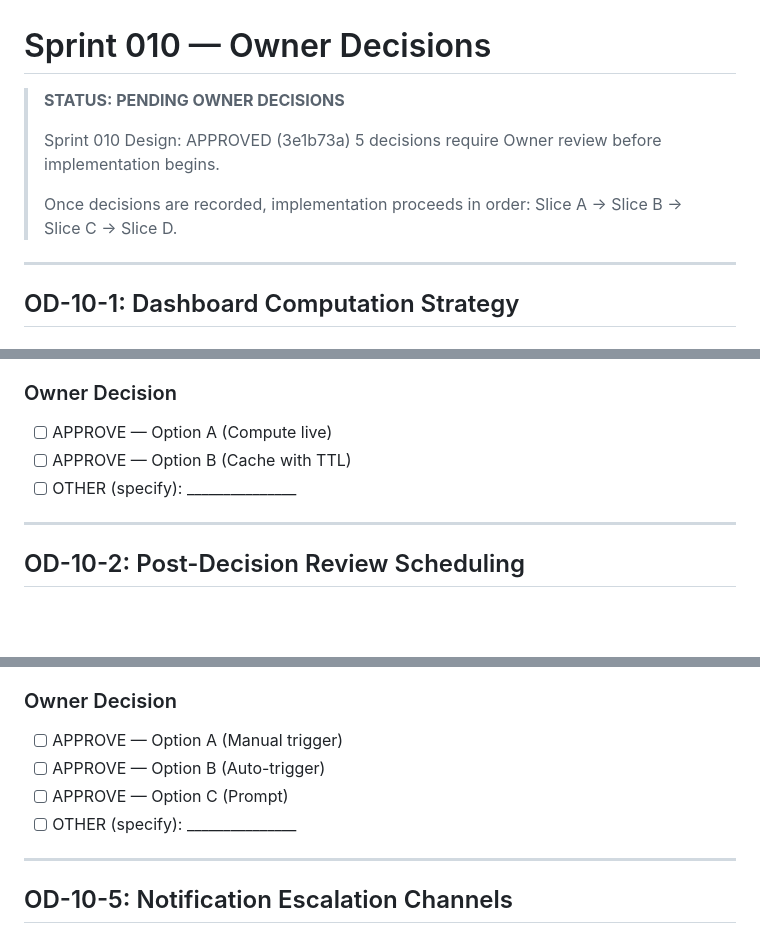
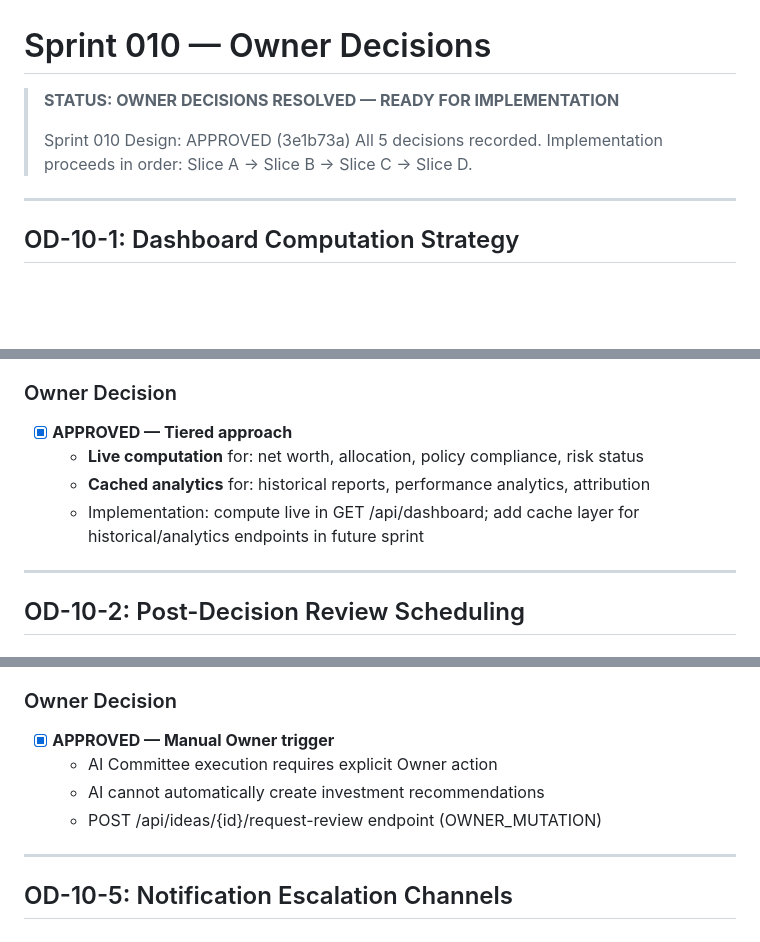
Before and after one commit to Lolitadelgadosharona/CompoundOS, a Markdown page: docs/sprints/SPRINT_010_OWNER_DECISIONS.md, 3 parts joined by grey strips. GitHub-like rendering; blank space fills up the shorter version.

```diff
--- a/docs/sprints/SPRINT_010_OWNER_DECISIONS.md
+++ b/docs/sprints/SPRINT_010_OWNER_DECISIONS.md
@@ -1,11 +1,9 @@
 # Sprint 010 — Owner Decisions
 
-> **STATUS: PENDING OWNER DECISIONS**
+> **STATUS: OWNER DECISIONS RESOLVED — READY FOR IMPLEMENTATION**
 >
 > Sprint 010 Design: APPROVED (3e1b73a)
-> 5 decisions require Owner review before implementation begins.
->
-> Once decisions are recorded, implementation proceeds in order:
+> All 5 decisions recorded. Implementation proceeds in order:
 > Slice A → Slice B → Slice C → Slice D.
 
 ---
@@ -34,9 +32,10 @@ invalidation is a common source of bugs. If performance becomes an issue,
 add caching later as a non-breaking optimization.
 
 ### Owner Decision
-- [ ] APPROVE — Option A (Compute live)
-- [ ] APPROVE — Option B (Cache with TTL)
-- [ ] OTHER (specify): _______________
+- [x] **APPROVED — Tiered approach**
+  - **Live computation** for: net worth, allocation, policy compliance, risk status
+  - **Cached analytics** for: historical reports, performance analytics, attribution
+  - Implementation: compute live in GET /api/dashboard; add cache layer for historical/analytics endpoints in future sprint
 
 ---
 
@@ -137,10 +137,10 @@ Owner-initiated. The extra step is intentional friction — it ensures
 the Owner consciously requests AI assistance.
 
 ### Owner Decision
-- [ ] APPROVE — Option A (Manual trigger)
-- [ ] APPROVE — Option B (Auto-trigger)
-- [ ] APPROVE — Option C (Prompt)
-- [ ] OTHER (specify): _______________
+- [x] **APPROVED — Manual Owner trigger**
+  - AI Committee execution requires explicit Owner action
+  - AI cannot automatically create investment recommendations
+  - POST /api/ideas/{id}/request-review endpoint (OWNER_MUTATION)
 
 ---
 
```
Also changed, not shown: other parts of docs/sprints/SPRINT_010_OWNER_DECISIONS.md (+18 -17 lines), docs/MASTER_PLAN.md (+3 -2 lines).
